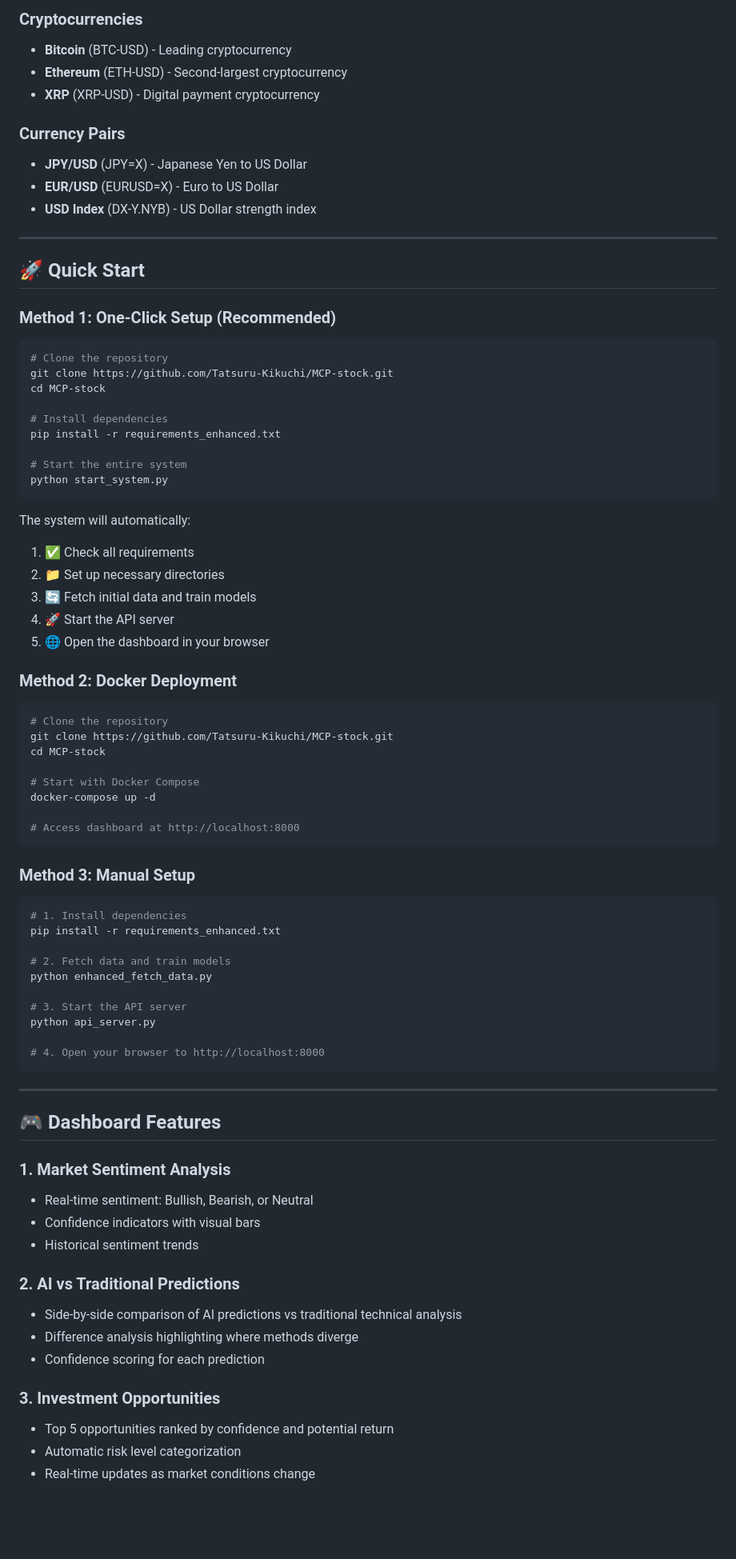
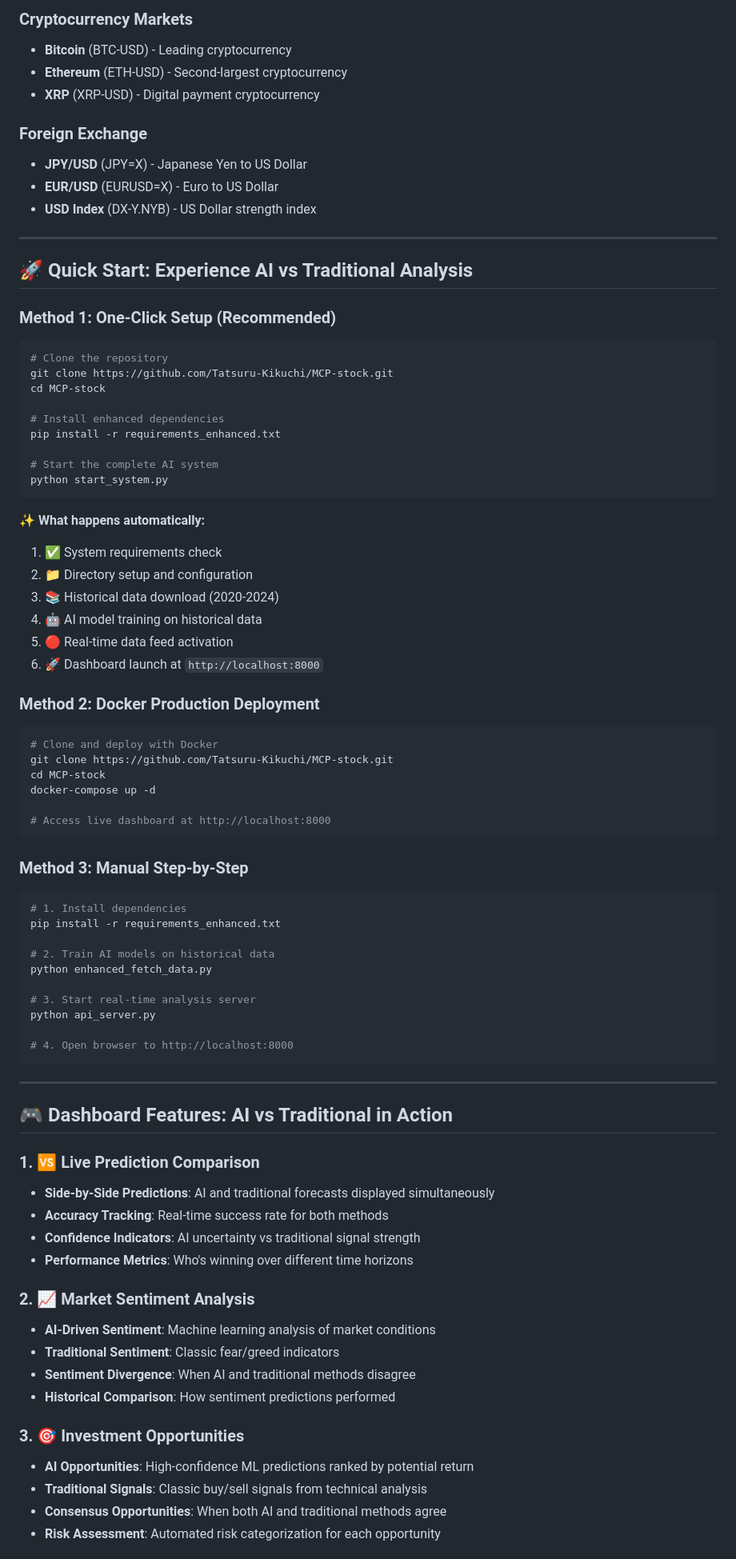
Before and after one commit to Tatsuru-Kikuchi/MCP, a Markdown page: README.md, the part around the change printed below. Shown: that part at 80% size. GitHub-like rendering; blank space fills up the shorter version.

````diff
--- a/README.md
+++ b/README.md
@@ -39,17 +70,17 @@ This repository now features a **cutting-edge AI-powered stock analysis system**
 
-### Cryptocurrencies
+### Cryptocurrency Markets
 - **Bitcoin** (BTC-USD) - Leading cryptocurrency
 - **Ethereum** (ETH-USD) - Second-largest cryptocurrency
 - **XRP** (XRP-USD) - Digital payment cryptocurrency
 
-### Currency Pairs
+### Foreign Exchange
 - **JPY/USD** (JPY=X) - Japanese Yen to US Dollar
 - **EUR/USD** (EURUSD=X) - Euro to US Dollar
 - **USD Index** (DX-Y.NYB) - US Dollar strength index
 
 ---
 
-## 🚀 **Quick Start**
+## 🚀 **Quick Start: Experience AI vs Traditional Analysis**
 
 ### **Method 1: One-Click Setup (Recommended)**
 
@@ -58,64 +89,66 @@ This repository now features a **cutting-edge AI-powered stock analysis system**
 git clone https://github.com/Tatsuru-Kikuchi/MCP-stock.git
 cd MCP-stock
 
-# Install dependencies
+# Install enhanced dependencies
 pip install -r requirements_enhanced.txt
 
-# Start the entire system
+# Start the complete AI system
 python start_system.py
 ```
 
-The system will automatically:
-1. ✅ Check all requirements
-2. 📁 Set up necessary directories
-3. 🔄 Fetch initial data and train models
-4. 🚀 Start the API server
-5. 🌐 Open the dashboard in your browser
+**✨ What happens automatically:**
+1. ✅ System requirements check
+2. 📁 Directory setup and configuration
+3. 📚 Historical data download (2020-2024)
+4. 🤖 AI model training on historical data
+5. 🔴 Real-time data feed activation
+6. 🚀 Dashboard launch at `http://localhost:8000`
 
-### **Method 2: Docker Deployment**
+### **Method 2: Docker Production Deployment**
 
 ```bash
-# Clone the repository
+# Clone and deploy with Docker
 git clone https://github.com/Tatsuru-Kikuchi/MCP-stock.git
 cd MCP-stock
-
-# Start with Docker Compose
 docker-compose up -d
 
-# Access dashboard at http://localhost:8000
+# Access live dashboard at http://localhost:8000
 ```
 
-### **Method 3: Manual Setup**
+### **Method 3: Manual Step-by-Step**
 
 ```bash
 # 1. Install dependencies
 pip install -r requirements_enhanced.txt
 
-# 2. Fetch data and train models
+# 2. Train AI models on historical data
 python enhanced_fetch_data.py
 
-# 3. Start the API server
+# 3. Start real-time analysis server
 python api_server.py
 
-# 4. Open your browser to http://localhost:8000
+# 4. Open browser to http://localhost:8000
 ```
 
 ---
 
-## 🎮 **Dashboard Features**
+## 🎮 **Dashboard Features: AI vs Traditional in Action**
 
-### 1. **Market Sentiment Analysis**
-- Real-time sentiment: Bullish, Bearish, or Neutral
-- Confidence indicators with visual bars
-- Historical sentiment trends
+### 1. **🆚 Live Prediction Comparison**
+- **Side-by-Side Predictions**: AI and traditional forecasts displayed simultaneously
+- **Accuracy Tracking**: Real-time success rate for both methods
+- **Confidence Indicators**: AI uncertainty vs traditional signal strength
+- **Performance Metrics**: Who's winning over different time horizons
 
-### 2. **AI vs Traditional Predictions**
-- Side-by-side comparison of AI predictions vs traditional technical analysis
-- Difference analysis highlighting where methods diverge
-- Confidence scoring for each prediction
+### 2. **📈 Market Sentiment Analysis**
+- **AI-Driven Sentiment**: Machine learning analysis of market conditions
+- **Traditional Sentiment**: Classic fear/greed indicators
+- **Sentiment Divergence**: When AI and traditional methods disagree
+- **Historical Comparison**: How sentiment predictions performed
 
-### 3. **Investment Opportunities**
-- Top 5 opportunities ranked by confidence and potential return
-- Automatic risk level categorization
-- Real-time updates as market conditions change
+### 3. **🎯 Investment Opportunities**
+- **AI Opportunities**: High-confidence ML predictions ranked by potential return
+- **Traditional Signals**: Classic buy/sell signals from technical analysis
+- **Consensus Opportunities**: When both AI and traditional methods agree
+- **Risk Assessment**: Automated risk categorization for each opportunity
 
````
Also changed, not shown: other parts of README.md (+187 -189 lines).
